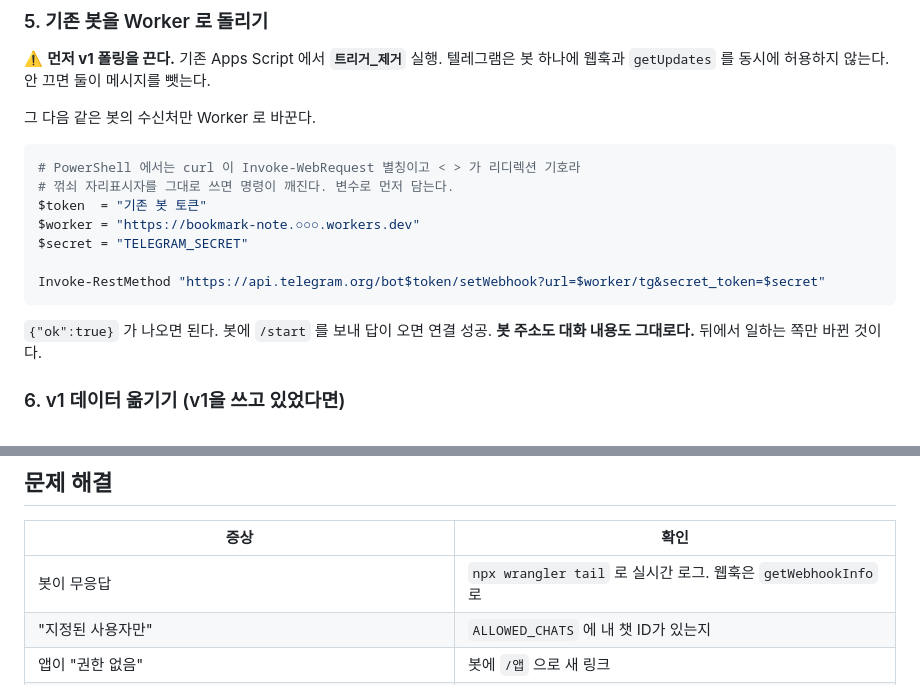
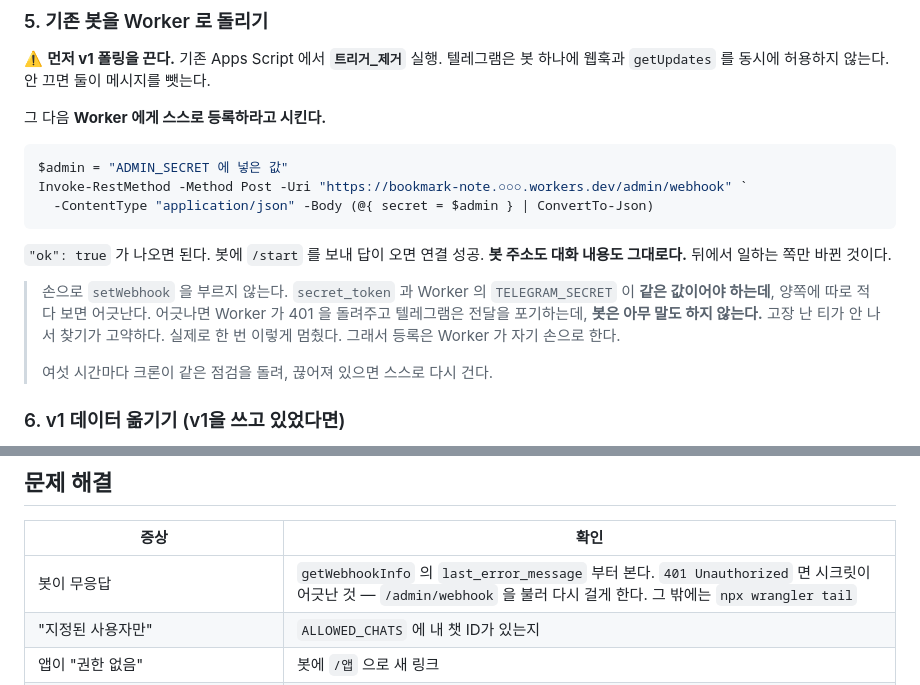
Before and after one commit to hong4137/bookmark_note, a Markdown page: README.md, 2 parts joined by grey strips. Drawn GitHub-style.

Commit message:
docs: setWebhook 을 손으로 부르라고 적어둔 것을 고침
$secret = "TELEGRAM_SECRET" 이 값처럼 읽혀, 그대로 붙여넣으면 웹훅이
리터럴 문자열로 등록된다. 그러면 Worker 가 401 을 돌려주고 봇이
말없이 멈춘다. 이제 /admin/webhook 으로 Worker 가 스스로 걸게 한다.

Co-Authored-By: Claude Opus 5 <noreply@anthropic.com>

````diff
--- a/README.md
+++ b/README.md
@@ -117,20 +117,24 @@ npx wrangler deploy
 텔레그램은 봇 하나에 웹훅과 `getUpdates` 를 동시에 허용하지 않는다.
 안 끄면 둘이 메시지를 뺏는다.
 
-그 다음 같은 봇의 수신처만 Worker 로 바꾼다.
+그 다음 **Worker 에게 스스로 등록하라고 시킨다.**
 
 ```powershell
-# PowerShell 에서는 curl 이 Invoke-WebRequest 별칭이고 < > 가 리디렉션 기호라
-# 꺾쇠 자리표시자를 그대로 쓰면 명령이 깨진다. 변수로 먼저 담는다.
-$token  = "기존 봇 토큰"
-$worker = "https://bookmark-note.○○○.workers.dev"
-$secret = "TELEGRAM_SECRET"
-
-Invoke-RestMethod "https://api.telegram.org/bot$token/setWebhook?url=$worker/tg&secret_token=$secret"
+$admin = "ADMIN_SECRET 에 넣은 값"
+Invoke-RestMethod -Method Post -Uri "https://bookmark-note.○○○.workers.dev/admin/webhook" `
+  -ContentType "application/json" -Body (@{ secret = $admin } | ConvertTo-Json)
 ```
 
-`{"ok":true}` 가 나오면 된다. 봇에 `/start` 를 보내 답이 오면 연결 성공.
+`"ok": true` 가 나오면 된다. 봇에 `/start` 를 보내 답이 오면 연결 성공.
 **봇 주소도 대화 내용도 그대로다.** 뒤에서 일하는 쪽만 바뀐 것이다.
+
+> 손으로 `setWebhook` 을 부르지 않는다. `secret_token` 과 Worker 의
+> `TELEGRAM_SECRET` 이 **같은 값이어야 하는데**, 양쪽에 따로 적다 보면 어긋난다.
+> 어긋나면 Worker 가 401 을 돌려주고 텔레그램은 전달을 포기하는데,
+> **봇은 아무 말도 하지 않는다.** 고장 난 티가 안 나서 찾기가 고약하다.
+> 실제로 한 번 이렇게 멈췄다. 그래서 등록은 Worker 가 자기 손으로 한다.
+>
+> 여섯 시간마다 크론이 같은 점검을 돌려, 끊어져 있으면 스스로 다시 건다.
 
 ### 6. v1 데이터 옮기기 (v1을 쓰고 있었다면)
 
@@ -202,7 +206,7 @@ npx wrangler d1 execute booknote --local \
 
 | 증상 | 확인 |
 |---|---|
-| 봇이 무응답 | `npx wrangler tail` 로 실시간 로그. 웹훅은 `getWebhookInfo` 로 |
+| 봇이 무응답 | `getWebhookInfo` 의 `last_error_message` 부터 본다. `401 Unauthorized` 면 시크릿이 어긋난 것 — `/admin/webhook` 을 불러 다시 걸게 한다. 그 밖에는 `npx wrangler tail` |
 | "지정된 사용자만" | `ALLOWED_CHATS` 에 내 챗 ID가 있는지 |
 | 앱이 "권한 없음" | 봇에 `/앱` 으로 새 링크 |
 | 사진이 안 뜸 | 어댑터 `/exec` 를 브라우저로 열어 살아있는지. `DRIVE_SECRET` 양쪽 일치 |
````
